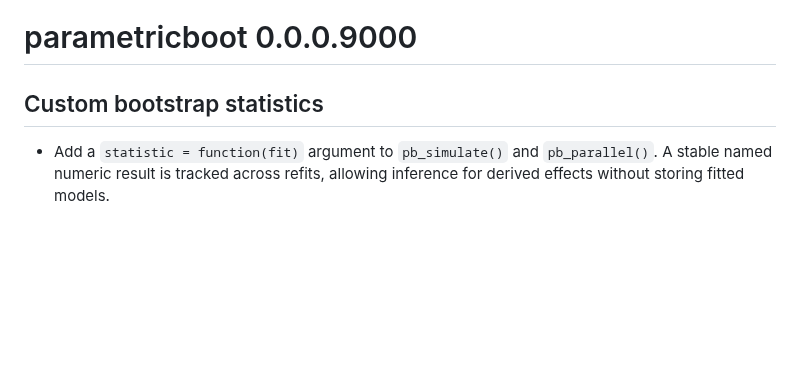
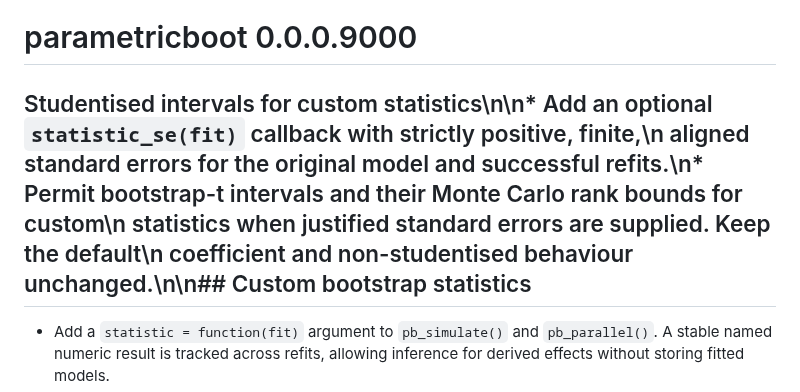
Before and after one commit to DiogoRibeiro7/parametricboot, a Markdown page: NEWS.md, the part around the change. Rendered like a GitHub page; blank space fills up the shorter version.

Commit message:
docs: describe optional studentised custom-statistic errors

```diff
--- a/NEWS.md
+++ b/NEWS.md
@@ -1,6 +1,6 @@
 # parametricboot 0.0.0.9000
 
-## Custom bootstrap statistics
+## Studentised intervals for custom statistics\n\n* Add an optional `statistic_se(fit)` callback with strictly positive, finite,\n  aligned standard errors for the original model and successful refits.\n* Permit bootstrap-t intervals and their Monte Carlo rank bounds for custom\n  statistics when justified standard errors are supplied. Keep the default\n  coefficient and non-studentised behaviour unchanged.\n\n## Custom bootstrap statistics
 
 * Add a `statistic = function(fit)` argument to `pb_simulate()` and
   `pb_parallel()`. A stable named numeric result is tracked across refits,
```
